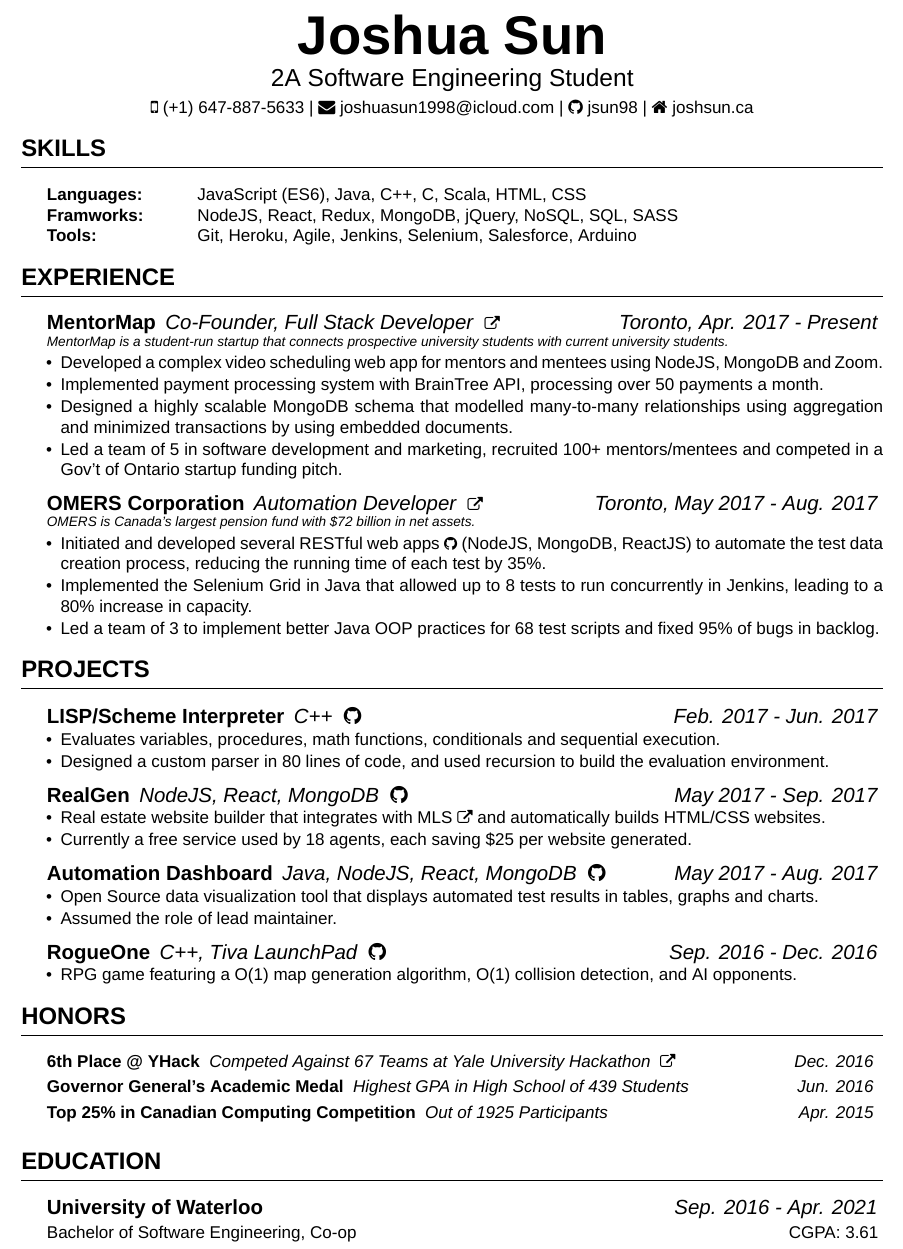
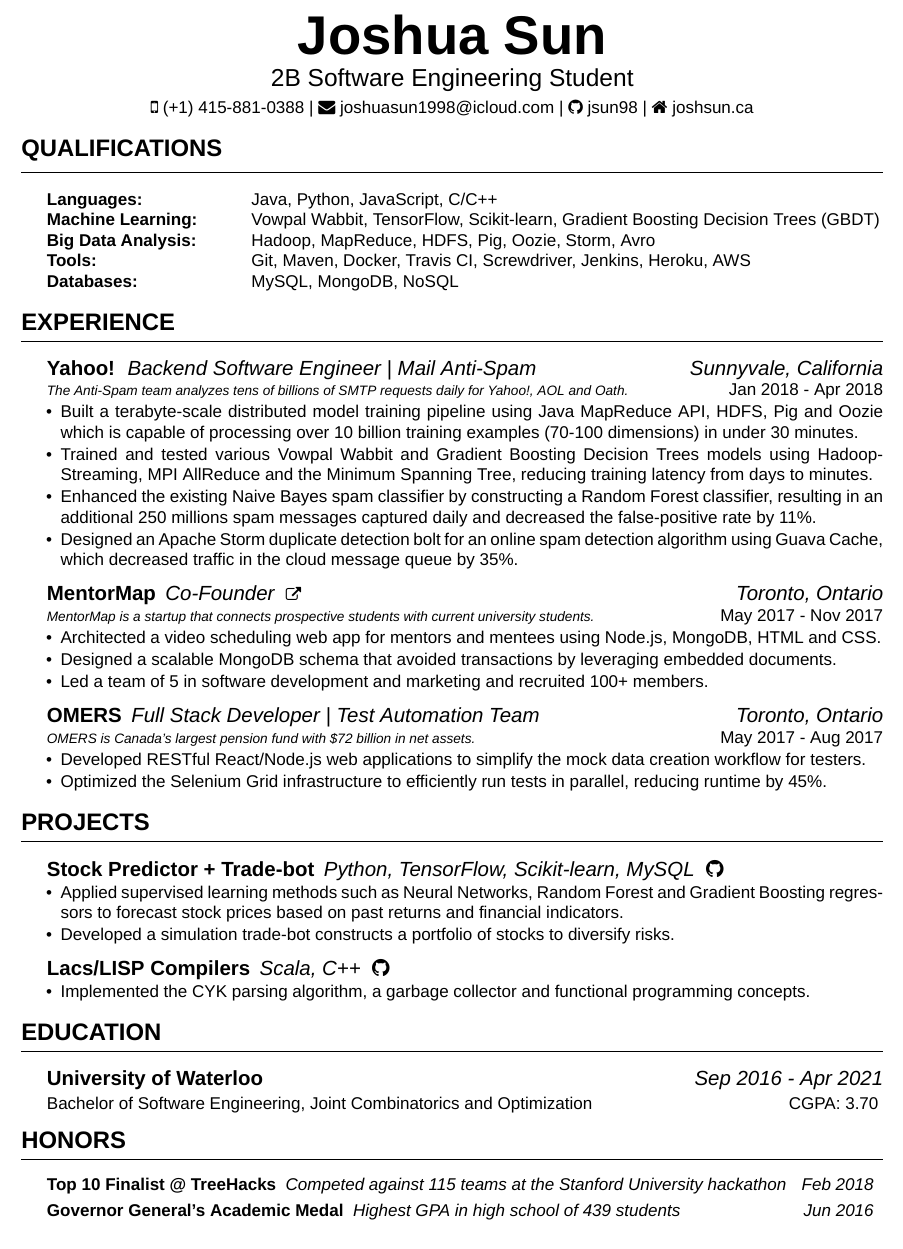
Before and after one commit to jsun98/my-sexy-resume, a LaTeX CV (cv_4.tex, which reads resume.cls): part of the page, cut so that both start at the same text. Compiled offline with XeLaTeX; a missing font is replaced by an installed copy or a similar font.

Commit message:
resume draft

```diff
--- a/cv_4.tex
+++ b/cv_4.tex
@@ -26,7 +26,7 @@
 \newcommand{\tab}[1]{\hspace{.2667\textwidth}\rlap{#1}}
 \newcommand{\itab}[1]{\hspace{0em}\rlap{#1}}
 \name{Joshua Sun} % Your name
-\mobile{(+1) 647-887-5633}
+\mobile{(+1) 415-881-0388}
 \email{joshuasun1998@icloud.com}
 \homepage{joshsun.ca}
 \github{jsun98}
@@ -36,12 +36,14 @@
 %	Skills SECTION
 %----------------------------------------------------------------------------------------
 
-\begin{rSection}{Skills}
+\begin{rSection}{Qualifications}
 
 \begin{tabular}{ @{} >{\bfseries}l @{\hspace{6ex}} l }
-Languages: & JavaScript (ES6), Java, C++, C, Scala, HTML, CSS \\
-Framworks: & NodeJS, React, Redux, MongoDB, jQuery, NoSQL, SQL, SASS\\
-Tools: & Git, Heroku, Agile, Jenkins, Selenium, Salesforce, Arduino\\
+Languages: & Java, Python, JavaScript, C/C++ \\
+Machine Learning: & Vowpal Wabbit, TensorFlow, Scikit-learn, Gradient Boosting Decision Trees (GBDT) \\
+Big Data Analysis: & Hadoop, MapReduce, HDFS, Pig, Oozie, Storm, Avro \\
+Tools: & Git, Maven, Docker, Travis CI, Screwdriver, Jenkins, Heroku, AWS \\
+Databases: & MySQL, MongoDB, NoSQL \\
 \end{tabular}
 
 \end{rSection}
@@ -53,28 +55,36 @@ Tools: & Git, Heroku, Agile, Jenkins, Selenium, Salesforce, Arduino\\
 \begin{rSection}{Experience}
 
 \begin{expSec}
-{MentorMap}
-{Toronto, Apr. 2017 - Present}
-{Co-Founder, Full Stack Developer \href{https://www.mentormap.ca/}{\space\small\faExternalLink}}
-{MentorMap is a student-run startup that connects prospective university students with current university students.}
-\item Developed a complex video scheduling web app for mentors and mentees using NodeJS, MongoDB and Zoom.
-\item Implemented payment processing system with BrainTree API, processing over 50 payments a month.
-\item Designed a highly scalable MongoDB schema that modelled many-to-many relationships using aggregation and minimized transactions by using embedded documents.
-\item Led a team of 5 in software development and marketing, recruited 100+ mentors/mentees and competed in a Gov't of Ontario startup funding pitch.
+{Yahoo!}
+{Backend Software Engineer | Mail Anti-Spam}
+{Sunnyvale, California}
+{The Anti-Spam team analyzes tens of billions of SMTP requests daily for Yahoo!, AOL and Oath.}
+{Jan 2018 - Apr 2018}
+\item Built a terabyte-scale distributed model training pipeline using Java MapReduce API, HDFS, Pig and Oozie which is capable of processing over 10 billion training examples (70-100 dimensions) in under 30 minutes.
+\item Trained and tested various Vowpal Wabbit and Gradient Boosting Decision Trees models using Hadoop-Streaming, MPI AllReduce and the Minimum Spanning Tree, reducing training latency from days to minutes.
+\item Enhanced the existing Naive Bayes spam classifier by constructing a Random Forest classifier, resulting in an additional 250 millions spam messages captured daily and decreased the false-positive rate by 11\%.
+\item Designed an Apache Storm duplicate detection bolt for an online spam detection algorithm using Guava Cache, which decreased traffic in the cloud message queue by 35\%.
+
 \end{expSec}
 
 \begin{expSec}
-{OMERS Corporation}
-{Toronto, May 2017 - Aug. 2017}
-{Automation Developer \href{http://www.omers.com/}{\space\small\faExternalLink}}
-{OMERS is Canada's largest pension fund with \$72 billion in net assets.}
-\item Initiated and developed several RESTful web apps \href{https://github.com/jsun98/OMERS_DataCreation}{\small\faGithub}
-(NodeJS, MongoDB, ReactJS) to automate the test data creation process, reducing the running time of each test by 35\%.
-\item Implemented the Selenium Grid in Java that allowed up to 8 tests to run concurrently in Jenkins, leading to a 80\% increase in capacity.
-\item Led a team of 3 to implement better Java OOP practices for 68 test scripts and fixed 95\% of bugs in backlog.
+{MentorMap}
+{Co-Founder \href{https://www.mentormap.ca/}{\space\small\faExternalLink}}
+{Toronto, Ontario}
+{MentorMap is a startup that connects prospective students with current university students.}{May 2017 - Nov 2017}
+\item Architected a video scheduling web app for mentors and mentees using Node.js, MongoDB, HTML and CSS.
+\item Designed a scalable MongoDB schema that avoided transactions by leveraging embedded documents.
+\item Led a team of 5 in software development and marketing and recruited 100+ members.
 \end{expSec}
 
-
+\begin{expSec}
+{OMERS}
+{Full Stack Developer | Test Automation Team}
+{Toronto, Ontario}
+{OMERS is Canada's largest pension fund with \$72 billion in net assets.}
+{May 2017 - Aug 2017}
+\item Developed RESTful React/Node.js web applications to simplify the mock data creation workflow for testers.
+\item Optimized the Selenium Grid infrastructure to efficiently run tests in parallel, reducing runtime by 45\%. \end{expSec}
 
 \end{rSection}
 
@@ -85,34 +95,14 @@ Tools: & Git, Heroku, Agile, Jenkins, Selenium, Salesforce, Arduino\\
 
 \begin{rSection}{Projects}
 
-\begin{projSec}{LISP/Scheme Interpreter}{Feb. 2017 - Jun. 2017}{C++ \href{https://github.com/jsun98/SchemePlusPlus}{\space\faGithub}}
-\item Evaluates variables, procedures, math functions, conditionals and sequential execution.
-\item Designed a custom parser in 80 lines of code, and used recursion to build the evaluation environment.
+\begin{projSec}{Stock Predictor + Trade-bot}{}{Python, TensorFlow, Scikit-learn, MySQL \href{https://github.com/UWCESEDUO/stock-prediction}{\space\faGithub}}
+\item Applied supervised learning methods such as Neural Networks, Random Forest and Gradient Boosting regressors to forecast stock prices based on past returns and financial indicators.
+\item Developed a simulation trade-bot constructs a portfolio of stocks to diversify risks.
 \end{projSec}
 
-\begin{projSec}{RealGen}{May 2017 - Sep. 2017}{NodeJS, React, MongoDB \href{https://github.com/jsun98/RealGen}{\space\faGithub}}
-\item Real estate website builder that integrates with MLS{\href{http://www.mls.com/}{\space\small\faExternalLink}} and automatically builds HTML/CSS websites.
-\item Currently a free service used by 18 agents, each saving \$25 per website generated.
+\begin{projSec}{Lacs/LISP Compilers}{}{Scala, C++ \href{https://github.com/jsun98/SchemePlusPlus}{\space\faGithub}}
+\item Implemented the CYK parsing algorithm, a garbage collector and functional programming concepts.
 \end{projSec}
-
-\begin{projSec}{Automation Dashboard}{May 2017 - Aug. 2017}{Java, NodeJS, React, MongoDB \href{https://github.com/AutoNinja/automation-dashboard}{\space\faGithub}}
-\item Open Source data visualization tool that displays automated test results in tables, graphs and charts.
-\item Assumed the role of lead maintainer.
-\end{projSec}
-
-\begin{projSec}{RogueOne}{Sep. 2016 - Dec. 2016}{C++, Tiva LaunchPad \href{https://github.com/jsun98/RogueOne}{\space\faGithub}}
-\item RPG game featuring a O(1) map generation algorithm, O(1) collision detection, and AI opponents.
-\end{projSec}
-
-\end{rSection}
-
-
-\begin{rSection}{Honors}
-
-\begin{honorSec}{6th Place @ YHack}{Competed Against 67 Teams at Yale University Hackathon \href{https://devpost.com/software/yhack_unity_zombies}{\space\small\faExternalLink}}{Dec. 2016}\end{honorSec}
-\begin{honorSec}{Governor General's Academic Medal}{Highest GPA in High School of 439 Students}{Jun. 2016}\end{honorSec}
-\begin{honorSec}{Top 25\% in Canadian Computing Competition}{Out of 1925 Participants}{Apr. 2015}\end{honorSec}
-\vspace{1em}
 
 \end{rSection}
 
@@ -123,9 +113,21 @@ Tools: & Git, Heroku, Agile, Jenkins, Selenium, Salesforce, Arduino\\
 
 \begin{rSection}{Education}
 
-\subsectiontitlestyle{University of Waterloo}{Sep. 2016 - Apr. 2021}{}
-\vspace{-0.75em}
-\\ Bachelor of Software Engineering, Co-op \hfill {CGPA: 3.61 }
+\subsectiontitlestyle{University of Waterloo}{}{Sep 2016 - Apr 2021}{}
+\vspace{-1em}
+\\ Bachelor of Software Engineering, Joint Combinatorics and Optimization \hfill {CGPA: 3.70 }
+
+\end{rSection}
+
+%----------------------------------------------------------------------------------------
+%	HONORS SECTION
+%----------------------------------------------------------------------------------------
+
+\begin{rSection}{Honors}
+
+\begin{honorSec}{Top 10 Finalist @ TreeHacks}{Competed against 115 teams at the Stanford University hackathon}{Feb 2018}\end{honorSec}
+\begin{honorSec}{Governor General's Academic Medal}{Highest GPA in high school of 439 students}{Jun 2016}\end{honorSec}
+\vspace{1em}
 
 \end{rSection}
 
--- a/resume.cls
+++ b/resume.cls
@@ -79,7 +86,7 @@
 
 \def \printsocial {
 	\begin{center}
-    	{\Large 2A Software Engineering Student\vspace{0.25em}\\}
+    	{\Large 2B Software Engineering Student\vspace{0.25em}\\}
         \faMobile\space\@mobile
         \space\textbar\space
     	\href{mailto:\@email}{\faEnvelope\space\@email}
@@ -126,9 +133,9 @@
 %	WORK EXPERIENCE FORMATTING
 %----------------------------------------------------------------------------------------
 
-\newenvironment{expSec}[4]{
+\newenvironment{expSec}[5]{
  {\subsectiontitlestyle{#1}{#2}{#3}}
- {\subsectiondescriptionstyle{#4}}
+ {\subsectiondescriptionstyle{#4}{#5}}
   \begin{list}{$\textbullet$}{\leftmargin=0.8em}
    \itemsep -0.5em \vspace{-0.5em} % Compress items in list together for aesthetics
   }{
@@ -141,7 +148,7 @@
 %----------------------------------------------------------------------------------------
 
 \newenvironment{projSec}[3]{
- {\subsectiontitlestyle{#1}{#2}{#3}}
+ {\projectsubsectiontitlestyle{#1}{#2}{#3}}
   \vspace{-1em}
   \begin{list}{$\textbullet$}{\leftmargin=0.8em} % \cdot used for bullets, no indentation
    \itemsep -0.5em \vspace{-0.5em} % Compress items in list together for aesthetics
```
Also changed, not shown: cv_4.pdf (added), resume.cls (13 more changed lines), 7 other files.
